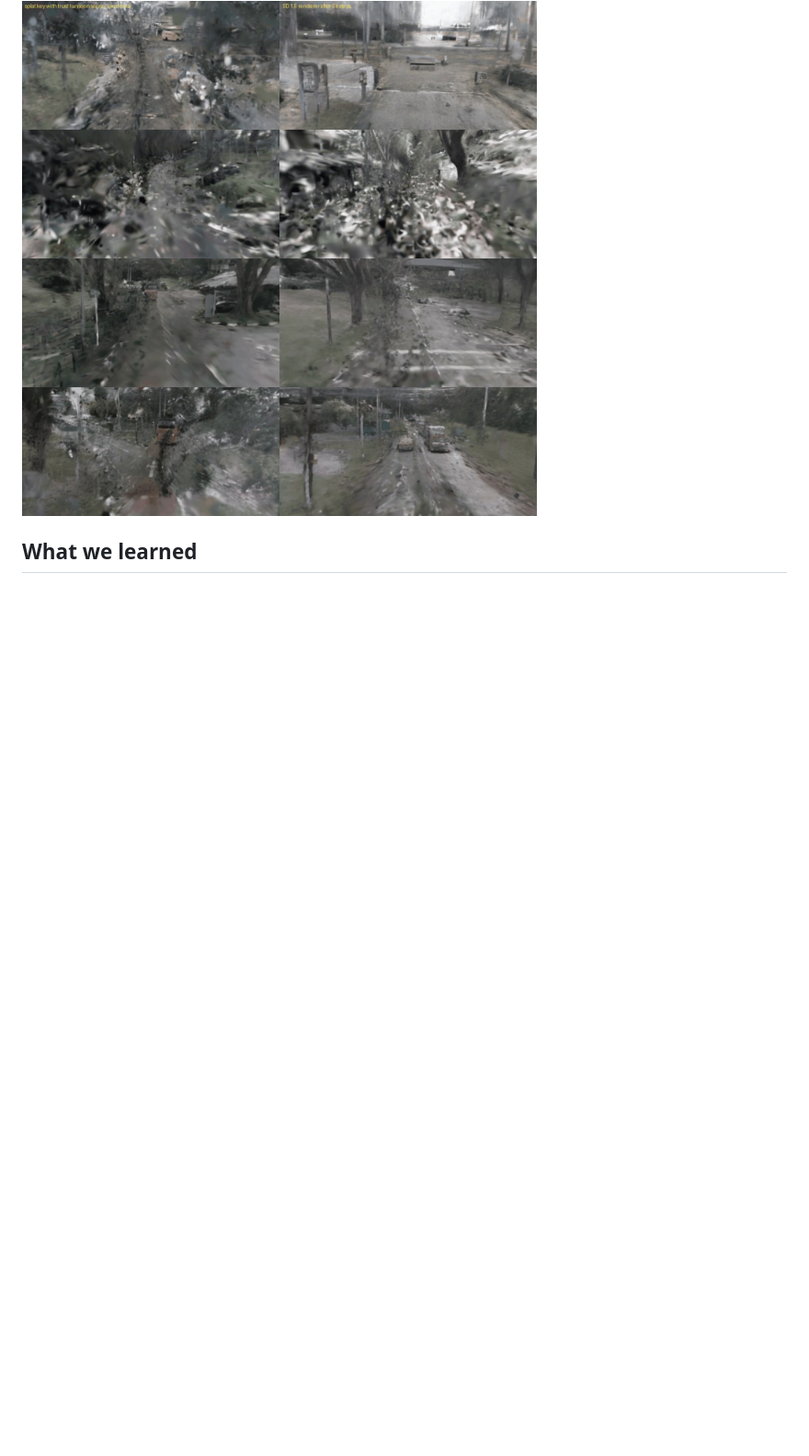
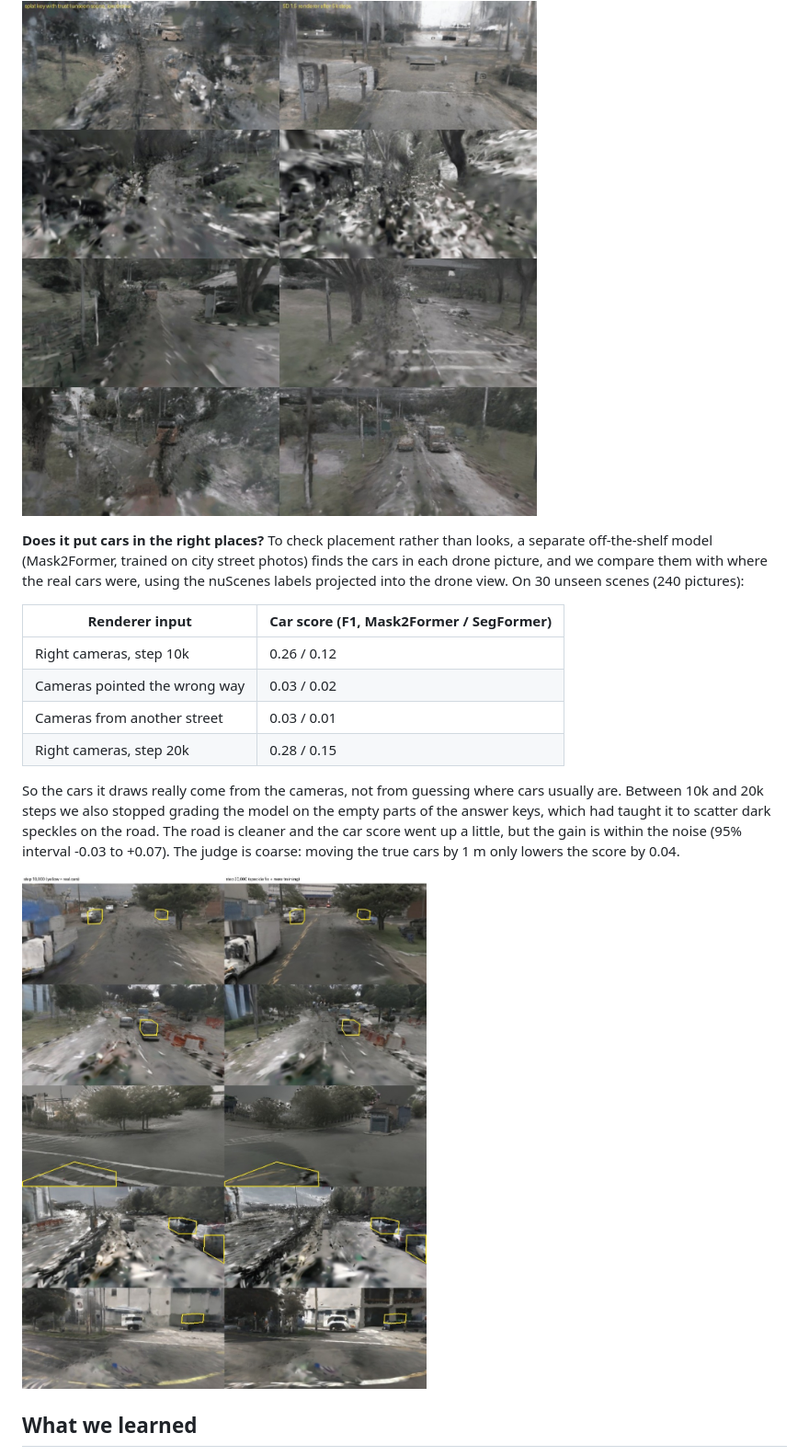
Before and after one commit to TarunTomar122/mini-reality-view, a Markdown page: README.md, the part around the change. Shown at 92% size. Drawn GitHub-style; pictures changed too: docs/figs/sd10k_vs_20k.jpg (added); blank space fills up the shorter version.

Commit message:
SD 20k: judge scores vs 10k, placement table and figure in README
Co-Authored-By: Claude Opus 5.5 <noreply@anthropic.com>

```diff
--- a/README.md
+++ b/README.md
@@ -124,6 +124,24 @@ Exact positions are not precise yet. Training continues.
 
 ![Splat key (left) and the Stable Diffusion renderer after 5k steps (right), unseen scenes](docs/figs/sd5k.jpg)
 
+**Does it put cars in the right places?** To check placement rather than looks, a separate off-the-shelf model
+(Mask2Former, trained on city street photos) finds the cars in each drone picture, and we compare them with where the
+real cars were, using the nuScenes labels projected into the drone view. On 30 unseen scenes (240 pictures):
+
+| Renderer input | Car score (F1, Mask2Former / SegFormer) |
+|---|---|
+| Right cameras, step 10k | 0.26 / 0.12 |
+| Cameras pointed the wrong way | 0.03 / 0.02 |
+| Cameras from another street | 0.03 / 0.01 |
+| Right cameras, step 20k | 0.28 / 0.15 |
+
+So the cars it draws really come from the cameras, not from guessing where cars usually are. Between 10k and 20k
+steps we also stopped grading the model on the empty parts of the answer keys, which had taught it to scatter dark
+speckles on the road. The road is cleaner and the car score went up a little, but the gain is within the noise
+(95% interval -0.03 to +0.07). The judge is coarse: moving the true cars by 1 m only lowers the score by 0.04.
+
+![Step 10k and step 20k on unseen scenes; yellow outlines are the real cars](docs/figs/sd10k_vs_20k.jpg)
+
 ## What we learned
 
 - **Data matters most at first.** Trained on 8 scenes, the model memorises them perfectly (pixel error 3) and draws a
```
Also changed, not shown: PROGRESS.md (+5 -0 lines).
